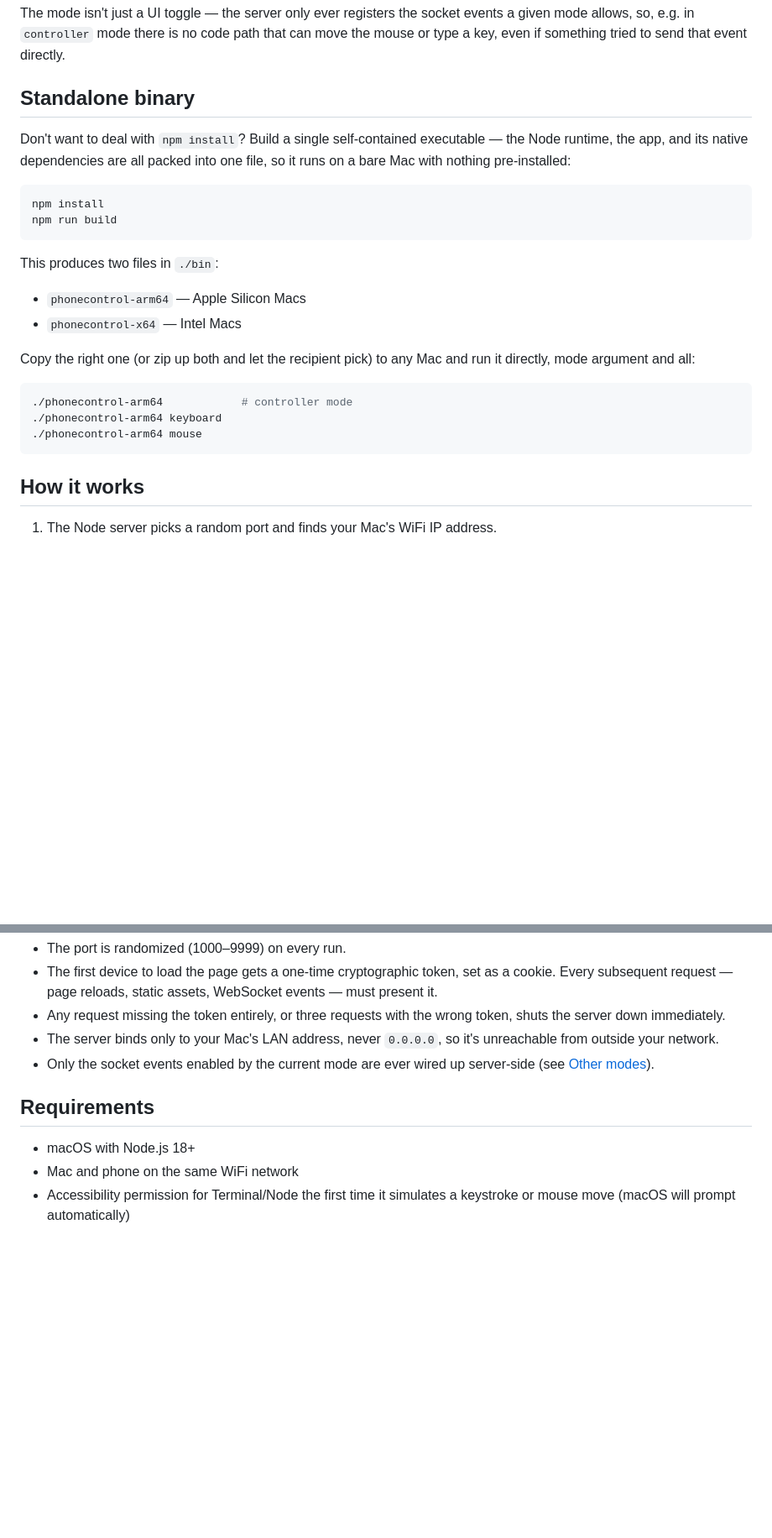
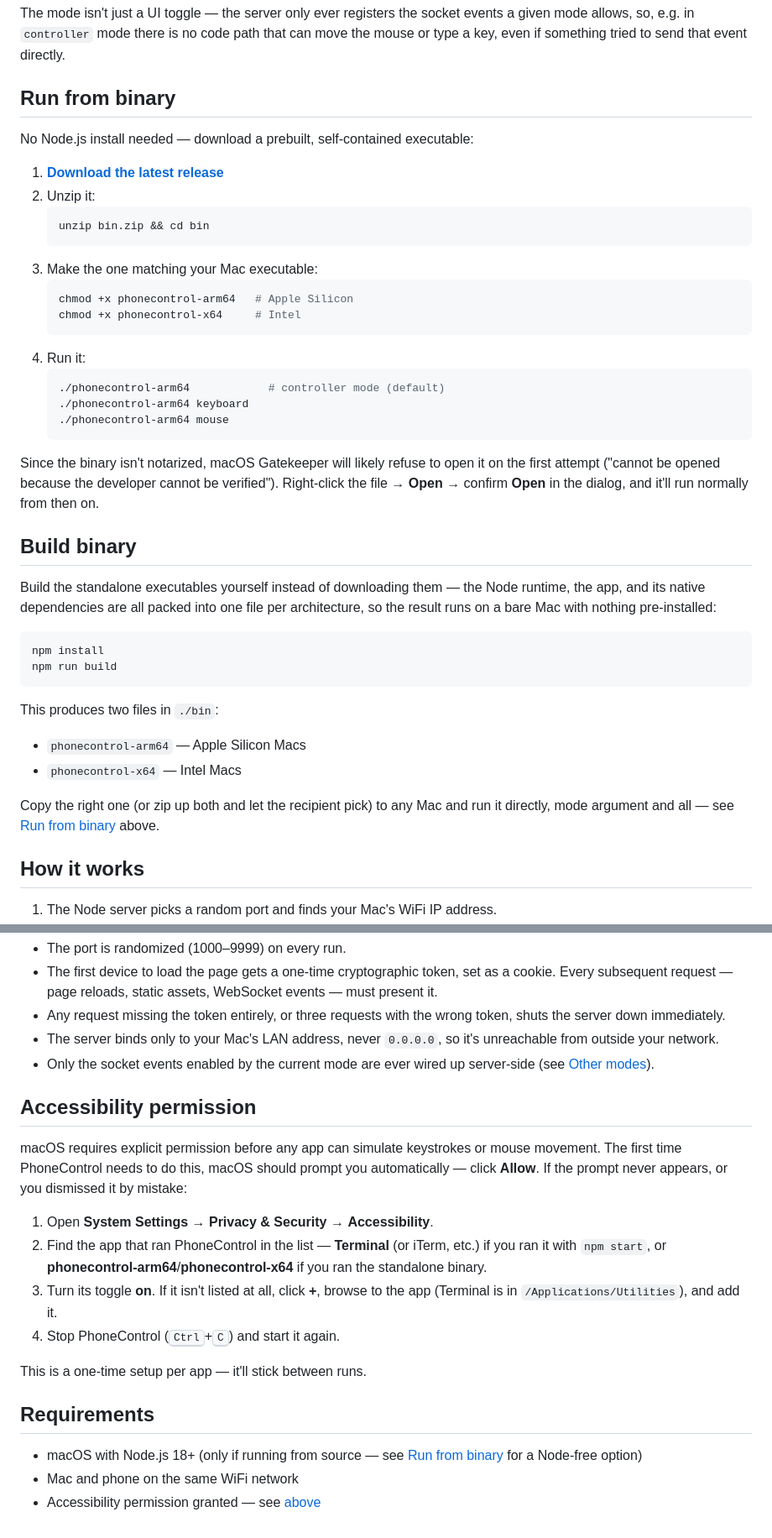
Before and after one commit to robinshields/PhoneControl, a Markdown page: README.md, 2 parts joined by grey strips. Shown at 84% size. Rendered like a GitHub page; blank space fills up the shorter version.

````diff
--- a/README.md
+++ b/README.md
@@ -36,9 +36,32 @@ node server.js all          # same as "mouse"
 
 The mode isn't just a UI toggle — the server only ever registers the socket events a given mode allows, so, e.g. in `controller` mode there is no code path that can move the mouse or type a key, even if something tried to send that event directly.
 
-## Standalone binary
+## Run from binary
 
-Don't want to deal with `npm install`? Build a single self-contained executable — the Node runtime, the app, and its native dependencies are all packed into one file, so it runs on a bare Mac with nothing pre-installed:
+No Node.js install needed — download a prebuilt, self-contained executable:
+
+1. **[Download the latest release](https://github.com/robinshields/PhoneControl/releases/latest/download/bin.zip)**
+2. Unzip it:
+   ```bash
+   unzip bin.zip && cd bin
+   ```
+3. Make the one matching your Mac executable:
+   ```bash
+   chmod +x phonecontrol-arm64   # Apple Silicon
+   chmod +x phonecontrol-x64     # Intel
+   ```
+4. Run it:
+   ```bash
+   ./phonecontrol-arm64            # controller mode (default)
+   ./phonecontrol-arm64 keyboard
+   ./phonecontrol-arm64 mouse
+   ```
+
+Since the binary isn't notarized, macOS Gatekeeper will likely refuse to open it on the first attempt ("cannot be opened because the developer cannot be verified"). Right-click the file → **Open** → confirm **Open** in the dialog, and it'll run normally from then on.
+
+## Build binary
+
+Build the standalone executables yourself instead of downloading them — the Node runtime, the app, and its native dependencies are all packed into one file per architecture, so the result runs on a bare Mac with nothing pre-installed:
 
 ```bash
 npm install
@@ -50,13 +73,7 @@ This produces two files in `./bin`:
 - `phonecontrol-arm64` — Apple Silicon Macs
 - `phonecontrol-x64` — Intel Macs
 
-Copy the right one (or zip up both and let the recipient pick) to any Mac and run it directly, mode argument and all:
-
-```bash
-./phonecontrol-arm64            # controller mode
-./phonecontrol-arm64 keyboard
-./phonecontrol-arm64 mouse
-```
+Copy the right one (or zip up both and let the recipient pick) to any Mac and run it directly, mode argument and all — see [Run from binary](#run-from-binary) above.
 
 ## How it works
 
@@ -74,8 +91,19 @@ Copy the right one (or zip up both and let the recipient pick) to any Mac and ru
 - The server binds only to your Mac's LAN address, never `0.0.0.0`, so it's unreachable from outside your network.
 - Only the socket events enabled by the current mode are ever wired up server-side (see [Other modes](#other-modes)).
 
+## Accessibility permission
+
+macOS requires explicit permission before any app can simulate keystrokes or mouse movement. The first time PhoneControl needs to do this, macOS should prompt you automatically — click **Allow**. If the prompt never appears, or you dismissed it by mistake:
+
+1. Open **System Settings** → **Privacy & Security** → **Accessibility**.
+2. Find the app that ran PhoneControl in the list — **Terminal** (or iTerm, etc.) if you ran it with `npm start`, or **phonecontrol-arm64**/**phonecontrol-x64** if you ran the standalone binary.
+3. Turn its toggle **on**. If it isn't listed at all, click **+**, browse to the app (Terminal is in `/Applications/Utilities`), and add it.
+4. Stop PhoneControl (<kbd>Ctrl</kbd>+<kbd>C</kbd>) and start it again.
+
+This is a one-time setup per app — it'll stick between runs.
+
 ## Requirements
 
-- macOS with Node.js 18+
+- macOS with Node.js 18+ (only if running from source — see [Run from binary](#run-from-binary) for a Node-free option)
 - Mac and phone on the same WiFi network
-- Accessibility permission for Terminal/Node the first time it simulates a keystroke or mouse move (macOS will prompt automatically)
+- Accessibility permission granted — see [above](#accessibility-permission)
````
Also changed, not shown: other parts of README.md (+1 -1 lines), project_spec.md (deleted, +0 -37 lines).
